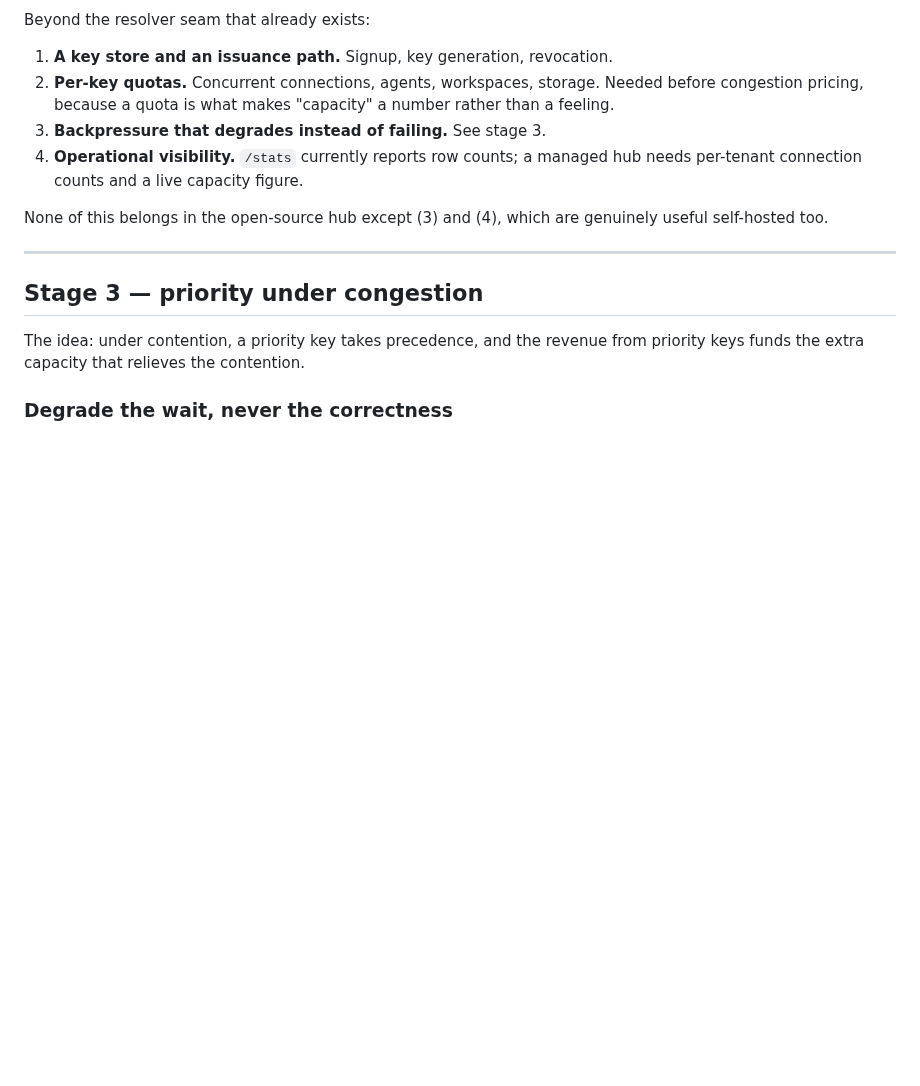
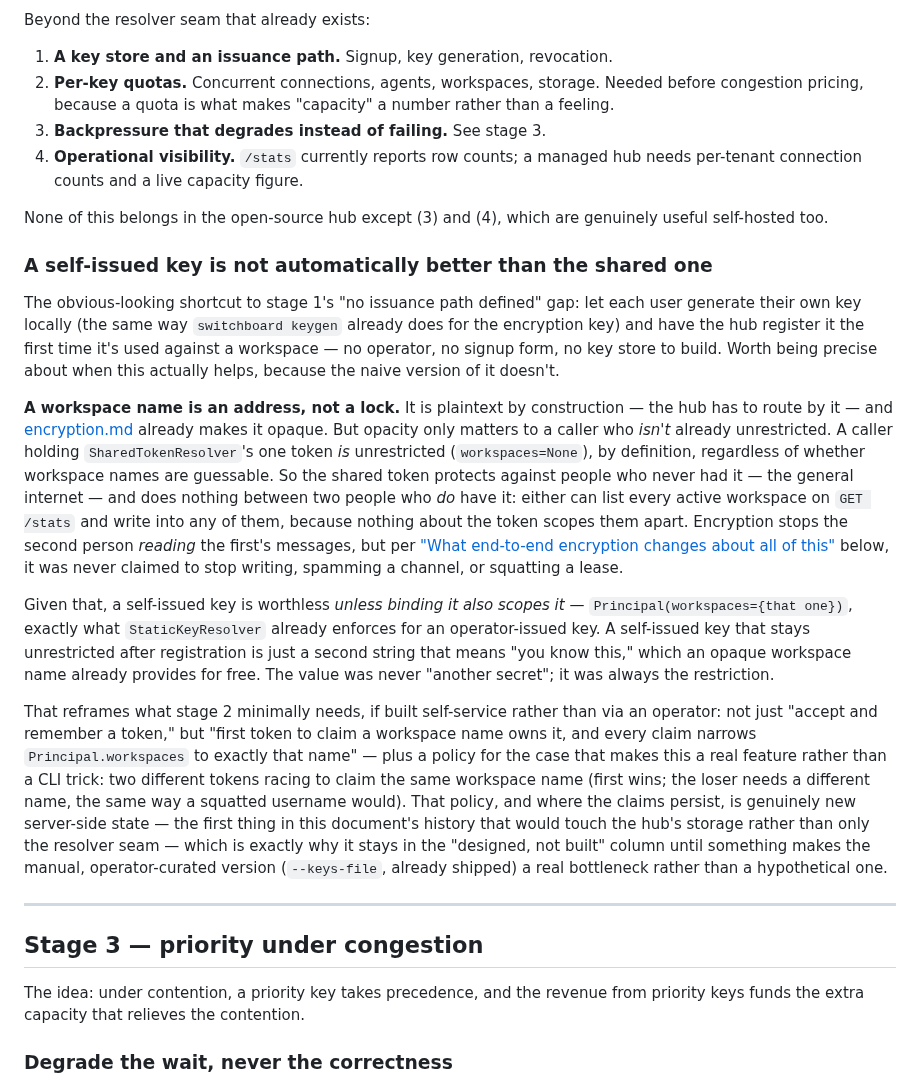
Before and after one commit to gald33/switchboard, a Markdown page: docs/managed-hub.md, the part around the change. GitHub-like rendering; blank space fills up the shorter version.

Commit message:
docs: why a self-issued key needs to scope, not just exist
Worked through whether letting users self-generate and self-register a
key (the way keygen already does for encryption) is a shortcut around
stage 2's issuance gap. It isn't, unless binding the key also narrows
Principal.workspaces: a token that stays unrestricted after
registration is redundant with an opaque workspace name, since the
shared token already grants unrestricted access to anyone who has it
at all -- the workspace name being hard to guess doesn't matter to a
caller who was never going to be blocked by name secrecy in the first
place. Also names the real cost of building this for real: a
first-claim-wins policy against workspace-name squatting, and
persistent server-side state -- the first thing stage 2 would need
that isn't just a resolver.

Co-Authored-By: Claude Sonnet 5 <noreply@anthropic.com>
Claude-Session: https://claude.ai/code/session_01CvGbi92km9ohQ6TRpPuS8G

```diff
--- a/docs/managed-hub.md
+++ b/docs/managed-hub.md
@@ -155,6 +155,49 @@ Beyond the resolver seam that already exists:
 None of this belongs in the open-source hub except (3) and (4), which are
 genuinely useful self-hosted too.
 
+### A self-issued key is not automatically better than the shared one
+
+The obvious-looking shortcut to stage 1's "no issuance path defined" gap: let
+each user generate their own key locally (the same way `switchboard keygen`
+already does for the encryption key) and have the hub register it the first
+time it's used against a workspace — no operator, no signup form, no key
+store to build. Worth being precise about when this actually helps, because
+the naive version of it doesn't.
+
+**A workspace name is an address, not a lock.** It is plaintext by
+construction — the hub has to route by it — and [encryption.md](encryption.md)
+already makes it opaque. But opacity only matters to a caller who *isn't*
+already unrestricted. A caller holding `SharedTokenResolver`'s one token *is*
+unrestricted (`workspaces=None`), by definition, regardless of whether
+workspace names are guessable. So the shared token protects against people
+who never had it — the general internet — and does nothing between two people
+who *do* have it: either can list every active workspace on `GET /stats` and
+write into any of them, because nothing about the token scopes them apart.
+Encryption stops the second person *reading* the first's messages, but per
+["What end-to-end encryption changes about all of this"](#what-end-to-end-encryption-changes-about-all-of-this)
+below, it was never claimed to stop writing, spamming a channel, or squatting
+a lease.
+
+Given that, a self-issued key is worthless *unless binding it also scopes
+it* — `Principal(workspaces={that one})`, exactly what `StaticKeyResolver`
+already enforces for an operator-issued key. A self-issued key that stays
+unrestricted after registration is just a second string that means "you know
+this," which an opaque workspace name already provides for free. The value
+was never "another secret"; it was always the restriction.
+
+That reframes what stage 2 minimally needs, if built self-service rather than
+via an operator: not just "accept and remember a token," but "first token to
+claim a workspace name owns it, and every claim narrows `Principal.workspaces`
+to exactly that name" — plus a policy for the case that makes this a real
+feature rather than a CLI trick: two different tokens racing to claim the
+same workspace name (first wins; the loser needs a different name, the same
+way a squatted username would). That policy, and where the claims persist,
+is genuinely new server-side state — the first thing in this document's
+history that would touch the hub's storage rather than only the resolver
+seam — which is exactly why it stays in the "designed, not built" column
+until something makes the manual, operator-curated version (`--keys-file`,
+already shipped) a real bottleneck rather than a hypothetical one.
+
 ---
 
 ## Stage 3 — priority under congestion
```
